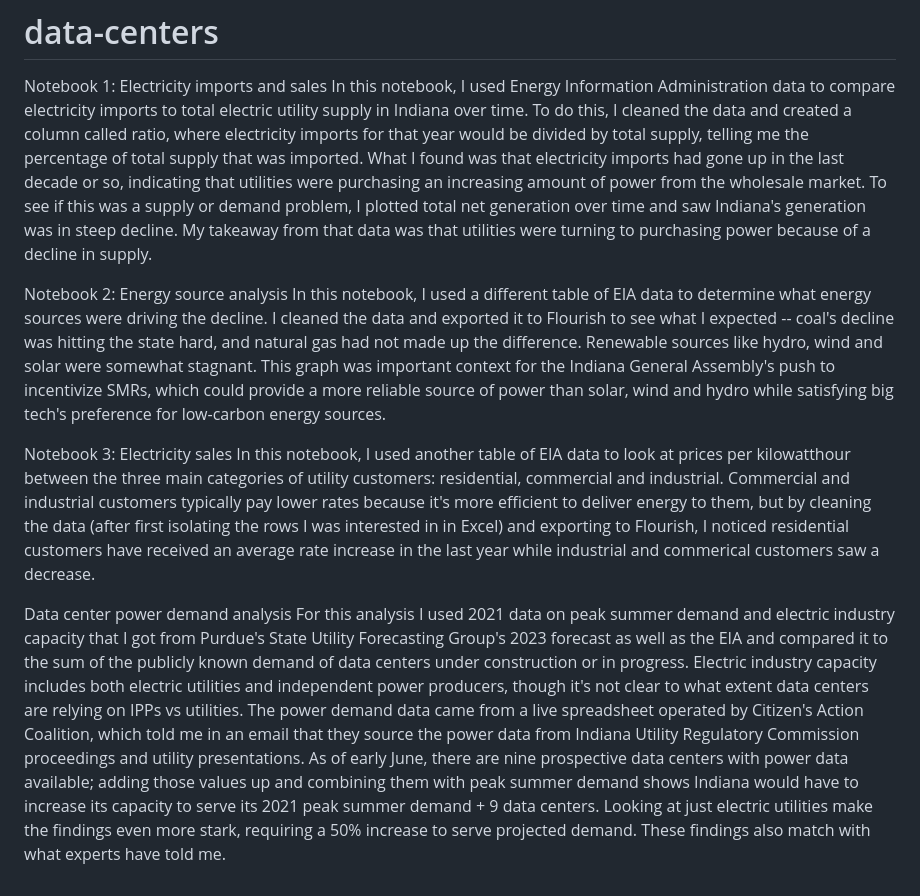
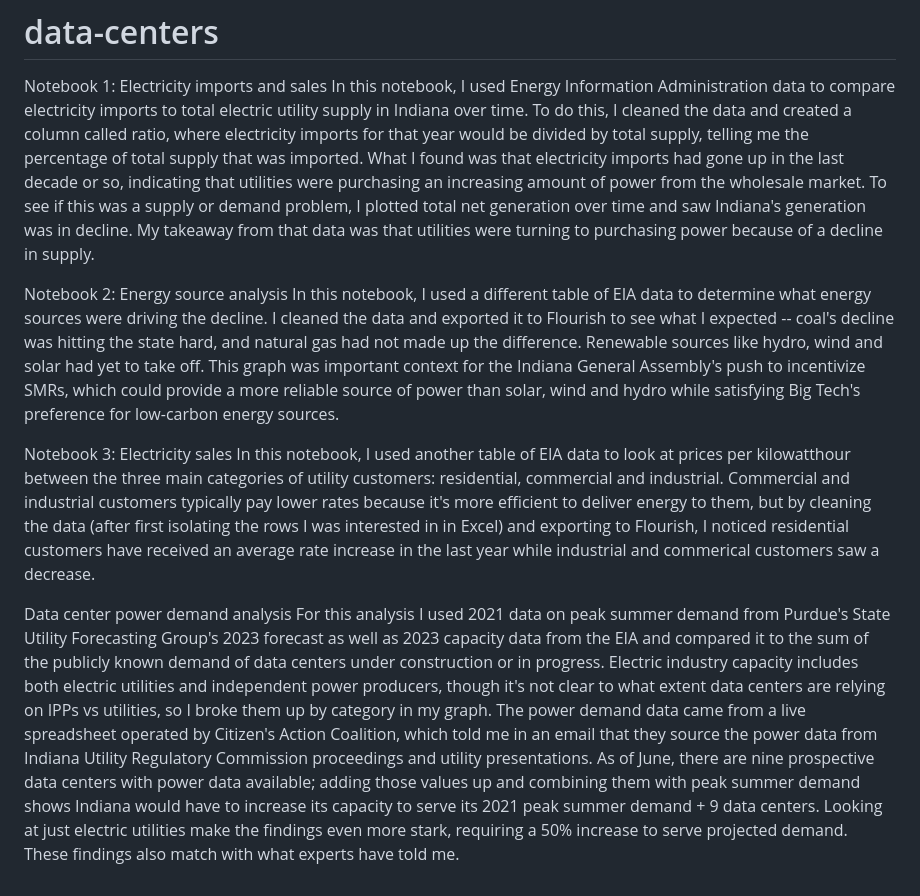
Before and after one commit to marissameador/data-centers, a Markdown page: README.md, the part around the change. Drawn GitHub-style.

```diff
--- a/README.md
+++ b/README.md
@@ -2,13 +2,13 @@
 Notebook 1: Electricity imports and sales
 In this notebook, I used Energy Information Administration data to compare electricity imports to total electric utility supply in Indiana over time. To do this, I cleaned the data and created a column called ratio, where electricity imports for that year would be divided by total supply, telling me the percentage of total supply that was imported.
 What I found was that electricity imports had gone up in the last decade or so, indicating that utilities were purchasing an increasing amount of power from the wholesale market.
-To see if this was a supply or demand problem, I plotted total net generation over time and saw Indiana's generation was in steep decline. My takeaway from that data was that utilities were turning to purchasing power because of a decline in supply.
+To see if this was a supply or demand problem, I plotted total net generation over time and saw Indiana's generation was in decline. My takeaway from that data was that utilities were turning to purchasing power because of a decline in supply.
 
 Notebook 2: Energy source analysis
-In this notebook, I used a different table of EIA data to determine what energy sources were driving the decline. I cleaned the data and exported it to Flourish to see what I expected -- coal's decline was hitting the state hard, and natural gas had not made up the difference. Renewable sources like hydro, wind and solar were somewhat stagnant. This graph was important context for the Indiana General Assembly's push to incentivize SMRs, which could provide a more reliable source of power than solar, wind and hydro while satisfying big tech's preference for low-carbon energy sources.
+In this notebook, I used a different table of EIA data to determine what energy sources were driving the decline. I cleaned the data and exported it to Flourish to see what I expected -- coal's decline was hitting the state hard, and natural gas had not made up the difference. Renewable sources like hydro, wind and solar had yet to take off. This graph was important context for the Indiana General Assembly's push to incentivize SMRs, which could provide a more reliable source of power than solar, wind and hydro while satisfying Big Tech's preference for low-carbon energy sources.
 
 Notebook 3: Electricity sales
 In this notebook, I used another table of EIA data to look at prices per kilowatthour between the three main categories of utility customers: residential, commercial and industrial. Commercial and industrial customers typically pay lower rates because it's more efficient to deliver energy to them, but by cleaning the data (after first isolating the rows I was interested in in Excel) and exporting to Flourish, I noticed residential customers have received an average rate increase in the last year while industrial and commerical customers saw a decrease.
 
 Data center power demand analysis
-For this analysis I used 2021 data on peak summer demand and electric industry capacity that I got from Purdue's State Utility Forecasting Group's 2023 forecast as well as the EIA and compared it to the sum of the publicly known demand of data centers under construction or in progress. Electric industry capacity includes both electric utilities and independent power producers, though it's not clear to what extent data centers are relying on IPPs vs utilities. The power demand data came from a live spreadsheet operated by Citizen's Action Coalition, which told me in an email that they source the power data from Indiana Utility Regulatory Commission proceedings and utility presentations. As of early June, there are nine prospective data centers with power data available; adding those values up and combining them with peak summer demand shows Indiana would have to increase its capacity to serve its 2021 peak summer demand + 9 data centers. Looking at just electric utilities make the findings even more stark, requiring a 50% increase to serve projected demand. These findings also match with what experts have told me.
+For this analysis I used 2021 data on peak summer demand from Purdue's State Utility Forecasting Group's 2023 forecast as well as 2023 capacity data from the EIA and compared it to the sum of the publicly known demand of data centers under construction or in progress. Electric industry capacity includes both electric utilities and independent power producers, though it's not clear to what extent data centers are relying on IPPs vs utilities, so I broke them up by category in my graph. The power demand data came from a live spreadsheet operated by Citizen's Action Coalition, which told me in an email that they source the power data from Indiana Utility Regulatory Commission proceedings and utility presentations. As of June, there are nine prospective data centers with power data available; adding those values up and combining them with peak summer demand shows Indiana would have to increase its capacity to serve its 2021 peak summer demand + 9 data centers. Looking at just electric utilities make the findings even more stark, requiring a 50% increase to serve projected demand. These findings also match with what experts have told me.
```
